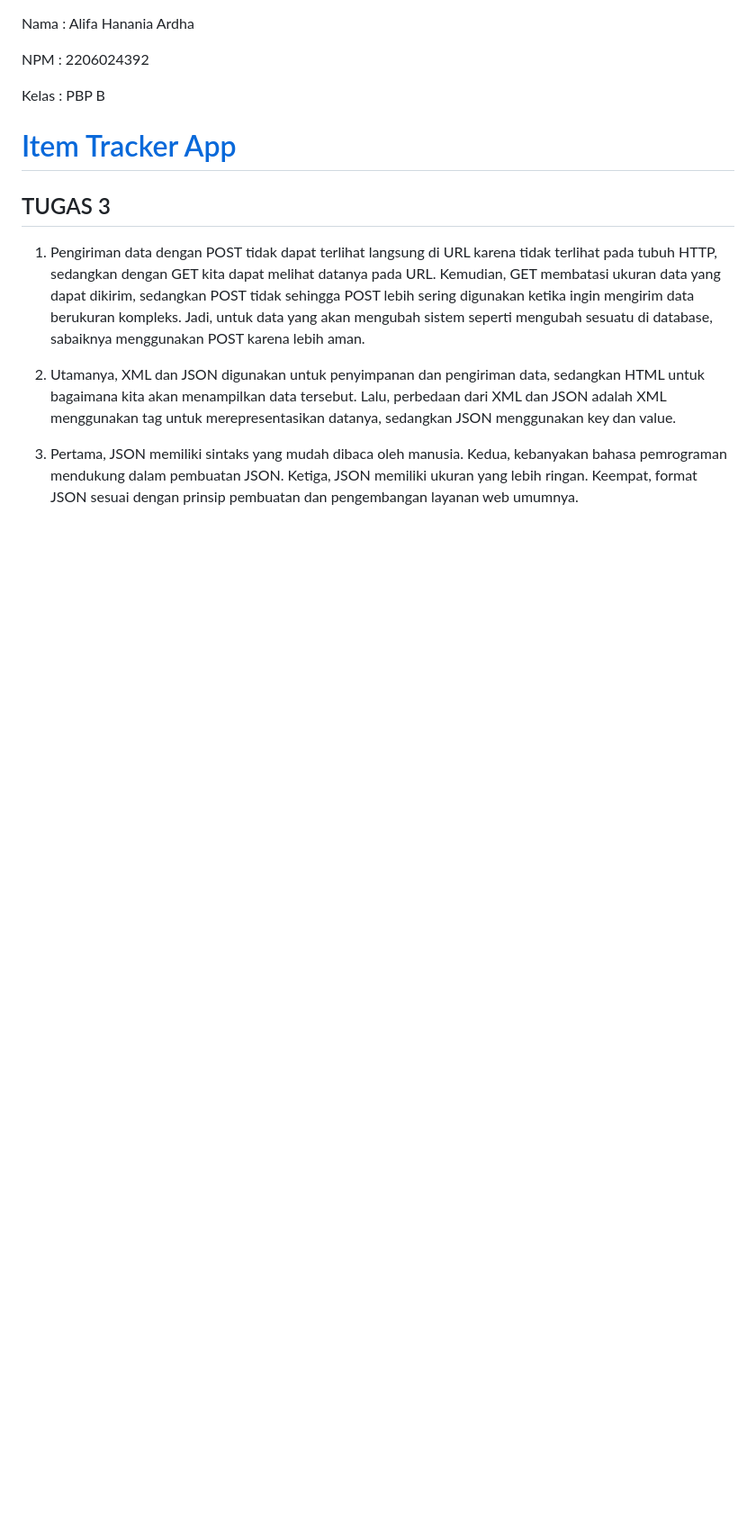
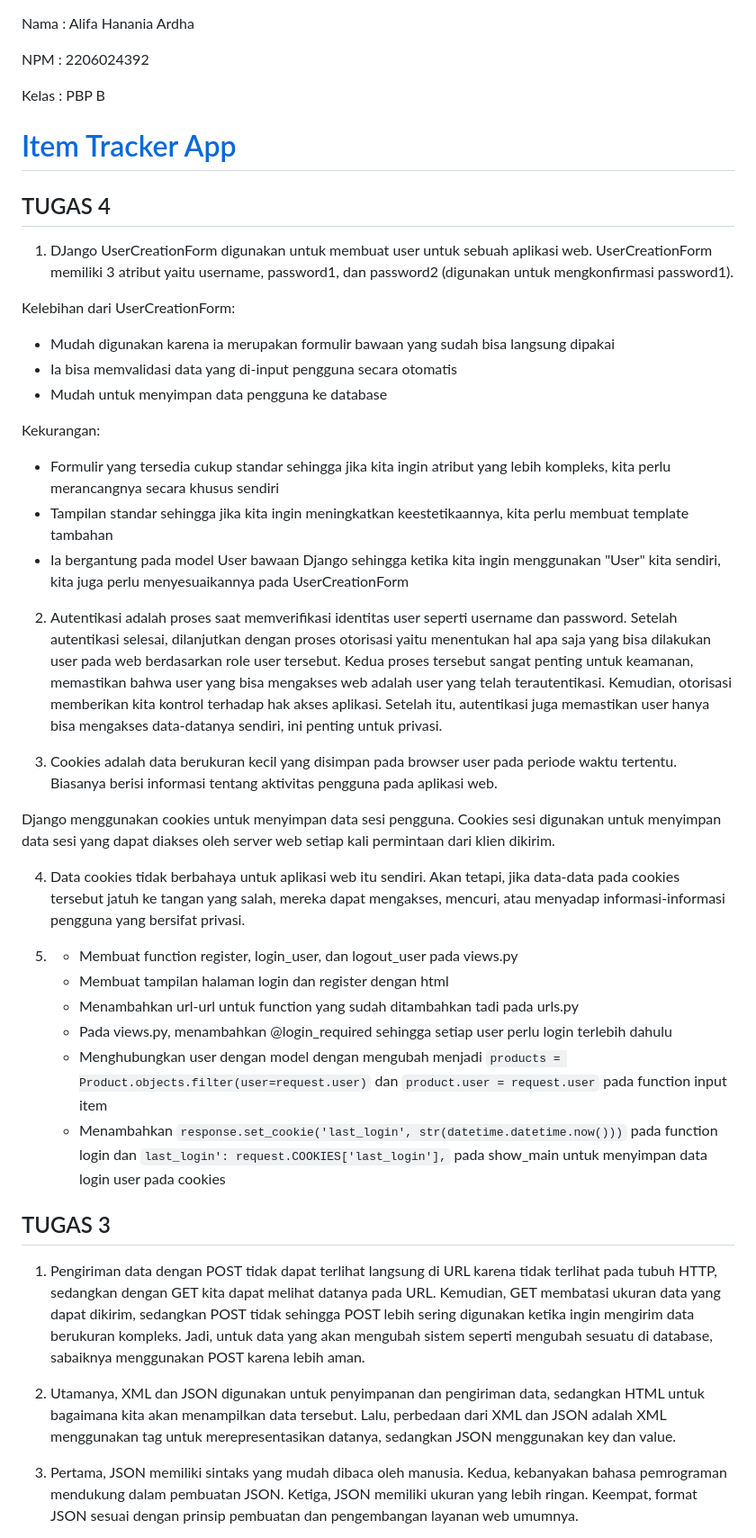
Before and after one commit to hunnania/item_tracker, a Markdown page: README.md, the part around the change. Shown at 90% size. Rendered like a GitHub page; blank space fills up the shorter version.

Commit message:
Update README.md untuk Tugas 4

```diff
--- a/README.md
+++ b/README.md
@@ -5,6 +5,34 @@ NPM     : 2206024392
 Kelas   : PBP B
 
 # [Item Tracker App](https://item-tracker.adaptable.app/main/)
+## TUGAS 4
+1. DJango UserCreationForm digunakan untuk membuat user untuk sebuah aplikasi web. UserCreationForm memiliki 3 atribut yaitu username, password1, dan password2 (digunakan untuk mengkonfirmasi password1).
+
+Kelebihan dari UserCreationForm:
+* Mudah digunakan karena ia merupakan formulir bawaan yang sudah bisa langsung dipakai
+* Ia bisa memvalidasi data yang di-input pengguna secara otomatis
+* Mudah untuk menyimpan data pengguna ke database
+
+Kekurangan:
+* Formulir yang tersedia cukup standar sehingga jika kita ingin atribut yang lebih kompleks, kita perlu merancangnya secara khusus sendiri
+* Tampilan standar sehingga jika kita ingin meningkatkan keestetikaannya, kita perlu membuat template tambahan
+* Ia bergantung pada model User bawaan Django sehingga ketika kita ingin menggunakan "User" kita sendiri, kita juga perlu menyesuaikannya pada UserCreationForm
+
+2. Autentikasi adalah proses saat memverifikasi identitas user seperti username dan password. Setelah autentikasi selesai, dilanjutkan dengan proses otorisasi yaitu menentukan hal apa saja yang bisa dilakukan user pada web berdasarkan role user tersebut. Kedua proses tersebut sangat penting untuk keamanan, memastikan bahwa user yang bisa mengakses web adalah user yang telah terautentikasi. Kemudian, otorisasi memberikan kita kontrol terhadap hak akses aplikasi. Setelah itu, autentikasi juga memastikan user hanya bisa mengakses data-datanya sendiri, ini penting untuk privasi.
+
+3. Cookies adalah data berukuran kecil yang disimpan pada browser user pada periode waktu tertentu. Biasanya berisi informasi tentang aktivitas pengguna pada aplikasi web.
+
+Django menggunakan cookies untuk menyimpan data sesi pengguna. Cookies sesi digunakan untuk menyimpan data sesi yang dapat diakses oleh server web setiap kali permintaan dari klien dikirim.
+
+4. Data cookies tidak berbahaya untuk aplikasi web itu sendiri. Akan tetapi, jika data-data pada cookies tersebut jatuh ke tangan yang salah, mereka dapat mengakses, mencuri, atau menyadap informasi-informasi pengguna yang bersifat privasi.
+
+5. - Membuat function register, login_user, dan logout_user pada views.py
+   - Membuat tampilan halaman login dan register dengan html
+   - Menambahkan url-url untuk function yang sudah ditambahkan tadi pada urls.py
+   - Pada views.py, menambahkan @login_required sehingga setiap user perlu login terlebih dahulu
+   - Menghubungkan user dengan model dengan mengubah menjadi `products = Product.objects.filter(user=request.user)` dan `product.user = request.user` pada function input item
+   - Menambahkan `response.set_cookie('last_login', str(datetime.datetime.now()))` pada function login dan `last_login': request.COOKIES['last_login'],` pada show_main untuk menyimpan data login user pada cookies
+
 ## TUGAS 3
 1. Pengiriman data dengan POST tidak dapat terlihat langsung di URL karena tidak terlihat pada tubuh HTTP, sedangkan dengan GET kita dapat melihat datanya pada URL. Kemudian, GET membatasi ukuran data yang dapat dikirim, sedangkan POST tidak sehingga POST lebih sering digunakan ketika ingin mengirim data berukuran kompleks. Jadi, untuk data yang akan mengubah sistem seperti mengubah sesuatu di database, sabaiknya menggunakan POST karena lebih aman.
 
```
